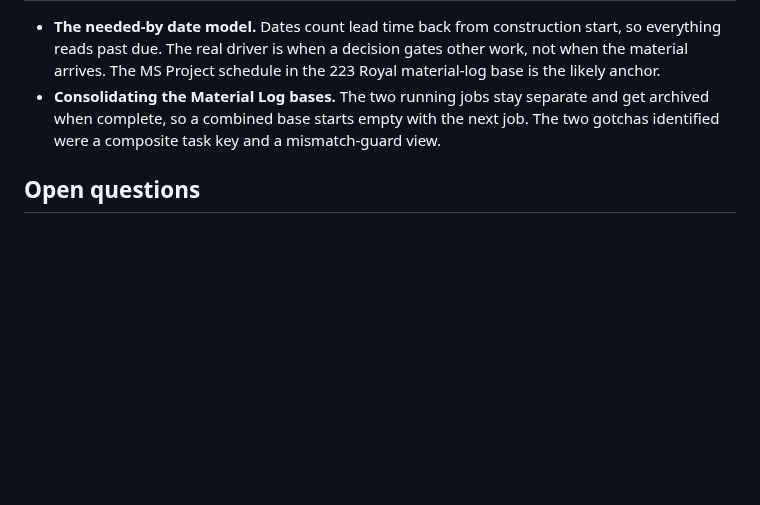
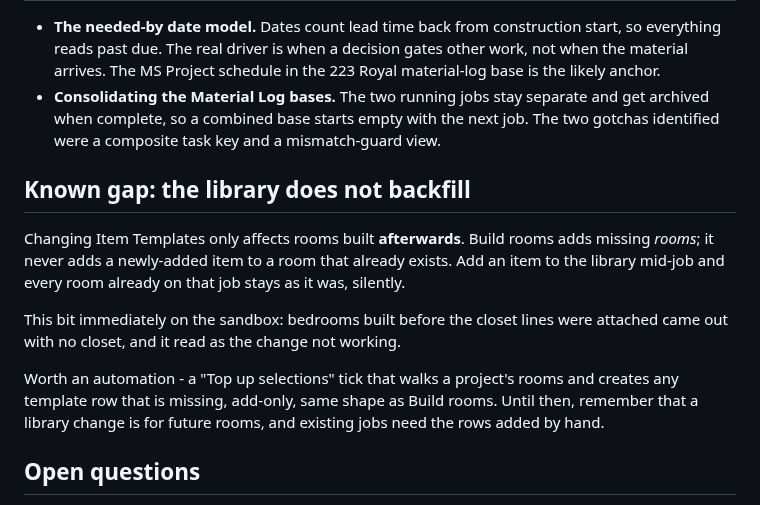
Before and after one commit to kcrousillat/CKA-Customer-Portal, a Markdown page: STATUS.md, the part around the change. Rendered like a GitHub page; blank space fills up the shorter version.

Commit message:
Note that a library change never backfills existing rooms
Editing Item Templates changes what future rooms get. Build rooms only
ever adds missing rooms, so a room that already exists keeps whatever it
was built with, and a newly added item never reaches it.

This is not obvious from the outside. On the sandbox, bedrooms built
twenty minutes before the closet lines were attached came out without
closets, which reads as the change having failed rather than as the
change only applying going forward.

Recorded in STATUS.md as a known gap, with the shape of the fix: an
add-only "top up selections" pass over a project's existing rooms. Not
built yet - noting it beats discovering it again on a real job.

Co-Authored-By: Claude Opus 5 <noreply@anthropic.com>
Claude-Session: https://claude.ai/code/session_01CyUFHCL1rLLVbyygpVKWC3

```diff
--- a/STATUS.md
+++ b/STATUS.md
@@ -232,6 +232,21 @@ once the expand-space automation is working again.
   next job. The two gotchas identified were a composite task key and a
   mismatch-guard view.
 
+## Known gap: the library does not backfill
+
+Changing Item Templates only affects rooms built **afterwards**. Build rooms
+adds missing *rooms*; it never adds a newly-added item to a room that already
+exists. Add an item to the library mid-job and every room already on that job
+stays as it was, silently.
+
+This bit immediately on the sandbox: bedrooms built before the closet lines
+were attached came out with no closet, and it read as the change not working.
+
+Worth an automation - a "Top up selections" tick that walks a project's rooms
+and creates any template row that is missing, add-only, same shape as Build
+rooms. Until then, remember that a library change is for future rooms, and
+existing jobs need the rows added by hand.
+
 ## Open questions
 
 - Should the portal's headings use a serif display face instead of Archivo?
```
